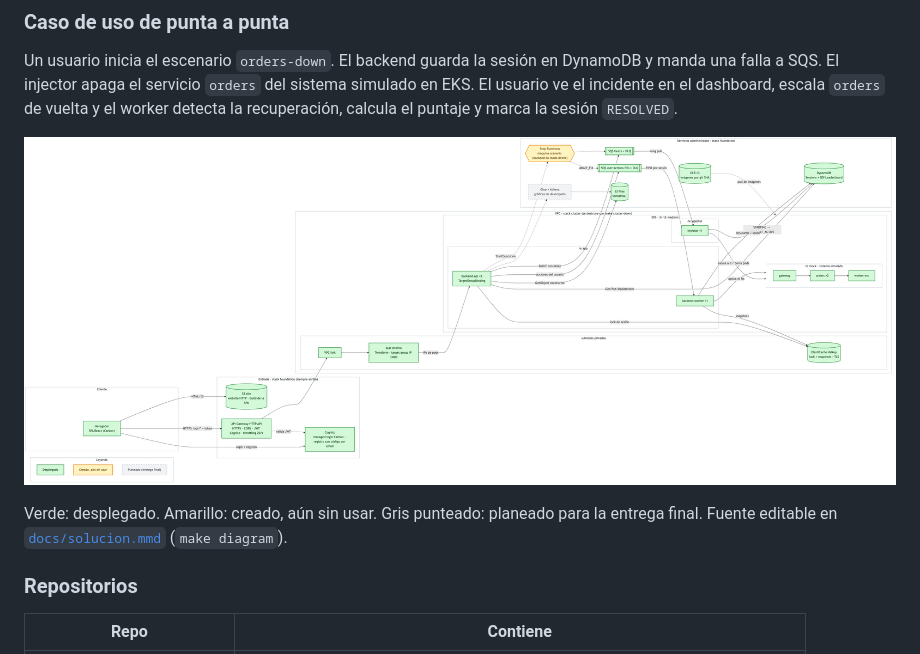
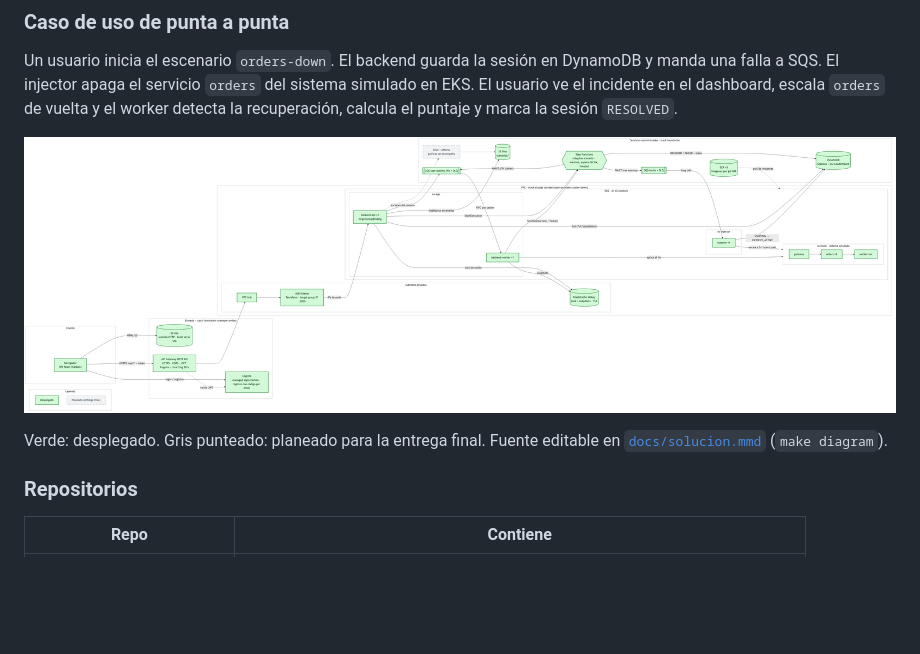
Before and after one commit to Pardosito/oncall-training-infra, a Markdown page: README.md, the part around the change. Rendered like a GitHub page; pictures changed too: docs/solucion.png; blank space fills up the shorter version.

```diff
--- a/README.md
+++ b/README.md
@@ -26,7 +26,7 @@ Un usuario inicia el escenario `orders-down`. El backend guarda la sesión en Dy
 
 ![Diagrama de la solución](docs/solucion.png)
 
-Verde: desplegado. Amarillo: creado, aún sin usar. Gris punteado: planeado para la entrega final. Fuente editable en [`docs/solucion.mmd`](docs/solucion.mmd) (`make diagram`).
+Verde: desplegado. Gris punteado: planeado para la entrega final. Fuente editable en [`docs/solucion.mmd`](docs/solucion.mmd) (`make diagram`).
 
 ### Repositorios
 
```
Also changed, not shown: docs/ARCHITECTURE.md (+12 -14 lines), docs/DECISIONS.md (+7 -1 lines), 3 other files.
